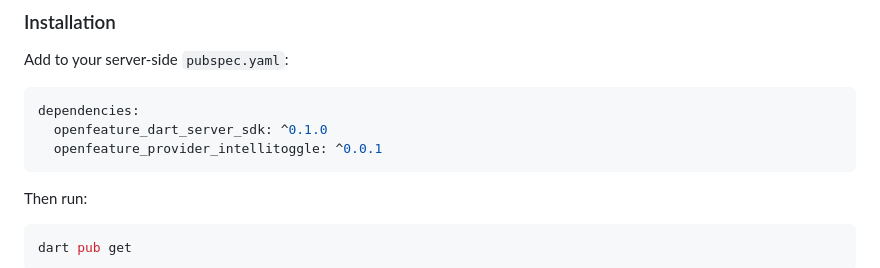
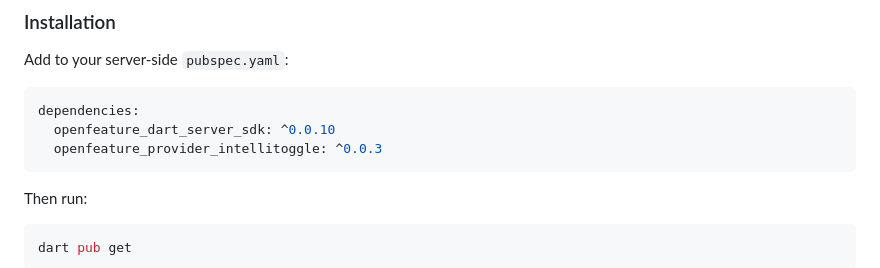
Before and after one commit to aortem/intellitoggle-openfeature-provider-dart-server, a Markdown page: README.md, the part around the change. Rendered like a GitHub page.

Commit message:
chore: update depedencies in READme

````diff
--- a/README.md
+++ b/README.md
@@ -48,8 +48,8 @@ Add to your server-side `pubspec.yaml`:
 
 ```yaml
 dependencies:
-  openfeature_dart_server_sdk: ^0.1.0
-  openfeature_provider_intellitoggle: ^0.0.1
+  openfeature_dart_server_sdk: ^0.0.10
+  openfeature_provider_intellitoggle: ^0.0.3
 ```
 
 Then run:
````
